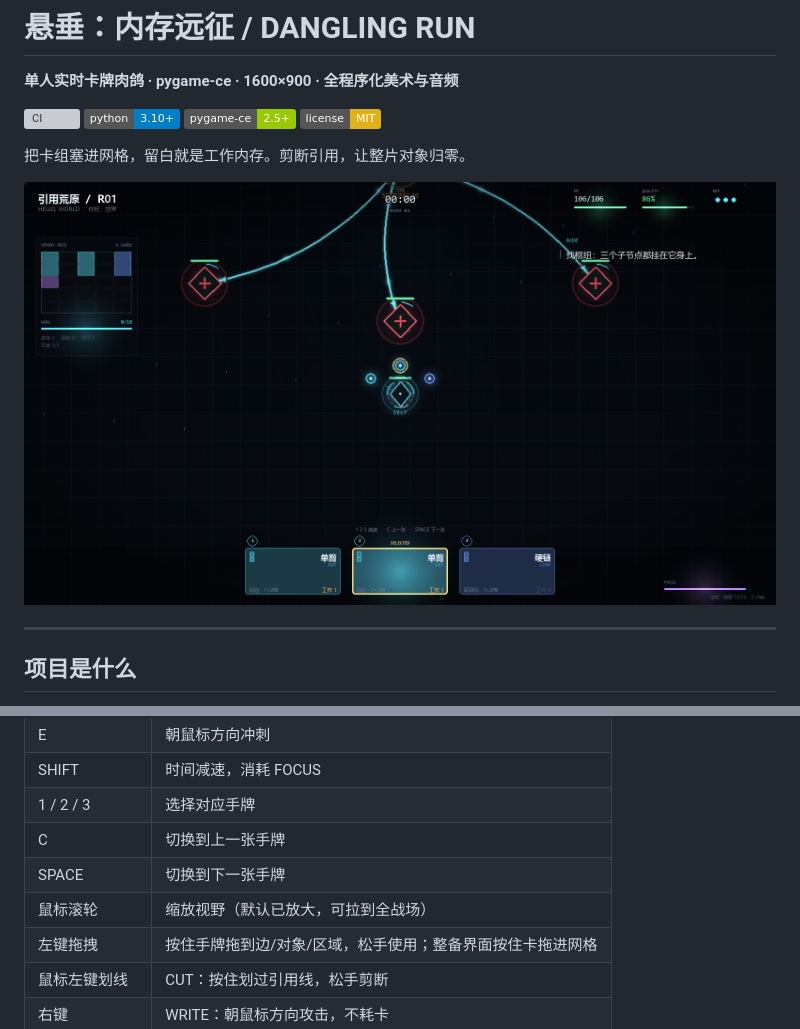
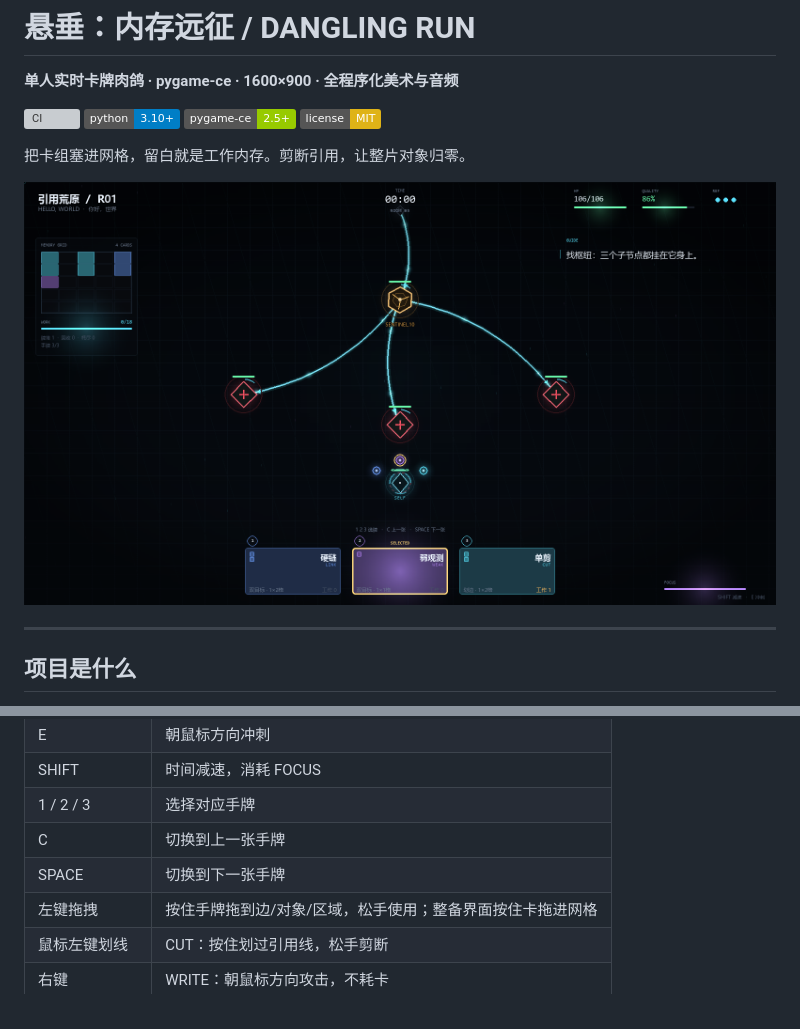
Before and after one commit to Illusion-Countdown/RE-AI, a Markdown page: README.md, 2 parts joined by grey strips. GitHub-like rendering; pictures changed too: screenshots/03_battle.png; badges without logos; grey boxes are pictures that could not be loaded.

```diff
--- a/README.md
+++ b/README.md
@@ -100,7 +100,6 @@ python run.py --shots
 | 1 / 2 / 3 | 选择对应手牌 |
 | C | 切换到上一张手牌 |
 | SPACE | 切换到下一张手牌 |
-| 鼠标滚轮 | 缩放视野（默认已放大，可拉到全战场） |
 | 左键拖拽 | 按住手牌拖到边/对象/区域，松手使用；整备界面按住卡拖进网格 |
 | 鼠标左键划线 | CUT：按住划过引用线，松手剪断 |
 | 右键 | WRITE：朝鼠标方向攻击，不耗卡 |
```
Also changed, not shown: CHANGELOG.md (+3 -2 lines), docs/CONTENT.md (+1 -2 lines), 5 other files.
